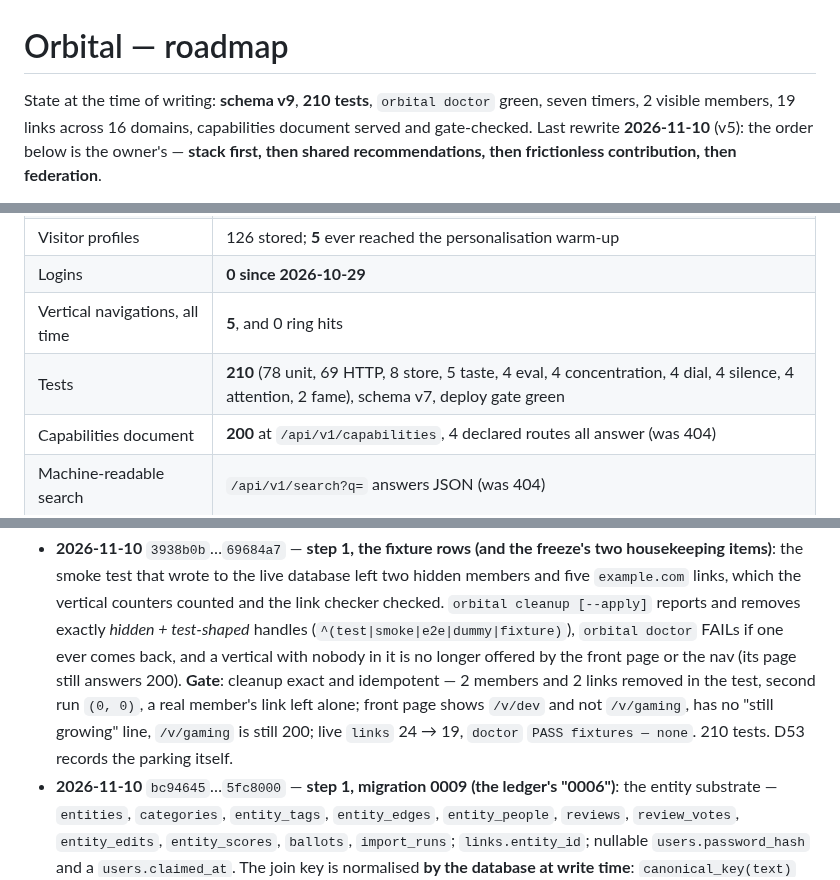
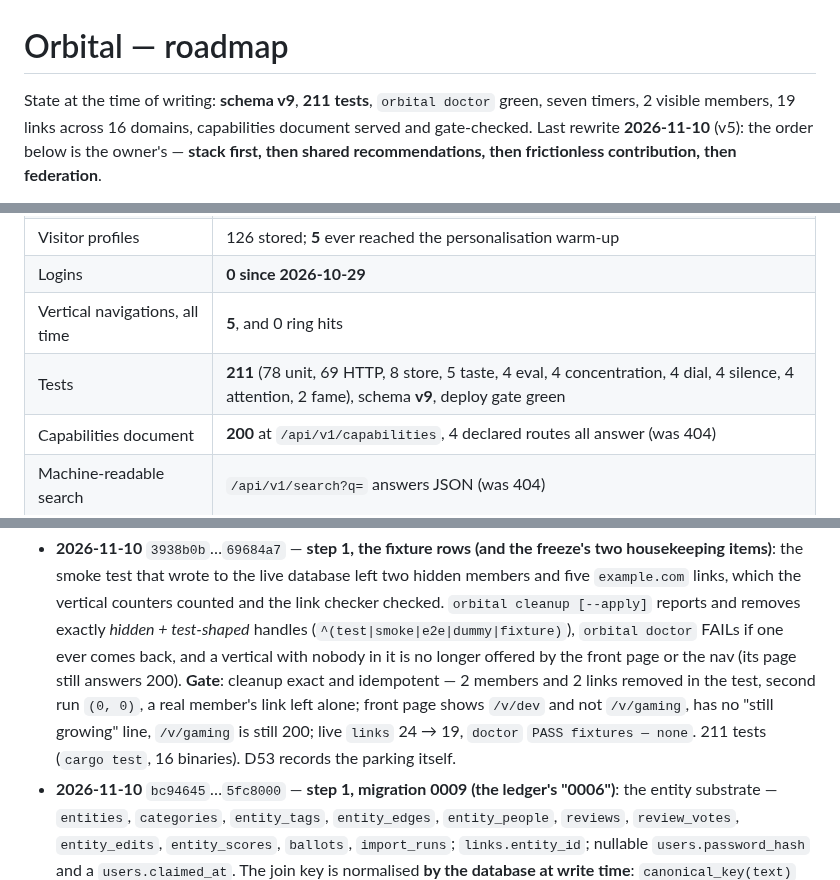
Before and after one commit to 8ullyMaguire/orbital, a Markdown page: docs/ROADMAP.md, 3 parts joined by grey strips. Drawn GitHub-style.

Commit message:
docs: 211 tests, measured

```diff
--- a/docs/ROADMAP.md
+++ b/docs/ROADMAP.md
@@ -1,6 +1,6 @@
 # Orbital — roadmap
 
-State at the time of writing: **schema v9**, **210 tests**, `orbital doctor` green, seven timers, 2 visible
+State at the time of writing: **schema v9**, **211 tests**, `orbital doctor` green, seven timers, 2 visible
 members, 19 links across 16 domains, capabilities document served and gate-checked. Last rewrite **2026-11-10** (v5): the order below is the owner's — **stack first, then
 shared recommendations, then frictionless contribution, then federation**.
 
@@ -64,7 +64,7 @@ of which **460 open, 33 refused with reasons, 30 shipped**. That page is the **l
 | Visitor profiles | 126 stored; **5** ever reached the personalisation warm-up |
 | Logins | **0 since 2026-10-29** |
 | Vertical navigations, all time | **5**, and 0 ring hits |
-| Tests | **210** (78 unit, 69 HTTP, 8 store, 5 taste, 4 eval, 4 concentration, 4 dial, 4 silence, 4 attention, 2 fame), schema v7, deploy gate green |
+| Tests | **211** (78 unit, 69 HTTP, 8 store, 5 taste, 4 eval, 4 concentration, 4 dial, 4 silence, 4 attention, 2 fame), schema **v9**, deploy gate green |
 | Capabilities document | **200** at `/api/v1/capabilities`, 4 declared routes all answer (was 404) |
 | Machine-readable search | `/api/v1/search?q=` answers JSON (was 404) |
 | Concentration | weekly snapshots exist: profile **gini 0.39 / top-10 100 %** over 3 members, vertical **0.30 / 100 %** over 2 — N is far too small for a trend, recorded as such |
@@ -303,7 +303,7 @@ step is not done because it merged; it is done because its gate ran against the
   a vertical with nobody in it is no longer offered by the front page or the nav (its page still answers 200).
   **Gate**: cleanup exact and idempotent — 2 members and 2 links removed in the test, second run `(0, 0)`, a real
   member's link left alone; front page shows `/v/dev` and not `/v/gaming`, has no "still growing" line, `/v/gaming` is
-  still 200; live `links` 24 → 19, `doctor` `PASS fixtures — none`. 210 tests. D53 records the parking itself.
+  still 200; live `links` 24 → 19, `doctor` `PASS fixtures — none`. 211 tests (`cargo test`, 16 binaries). D53 records the parking itself.
 - **2026-11-10** `bc94645`…`5fc8000` — **step 1, migration 0009 (the ledger's "0006")**: the entity substrate —
   `entities`, `categories`, `entity_tags`, `entity_edges`, `entity_people`, `reviews`, `review_votes`,
   `entity_edits`, `entity_scores`, `ballots`, `import_runs`; `links.entity_id`; nullable `users.password_hash` and a
```
